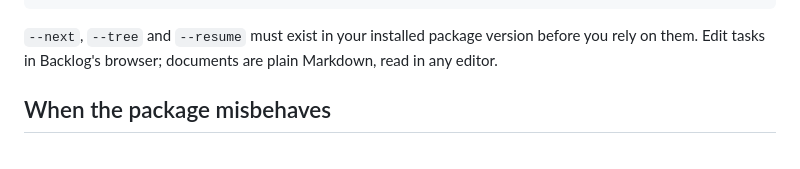
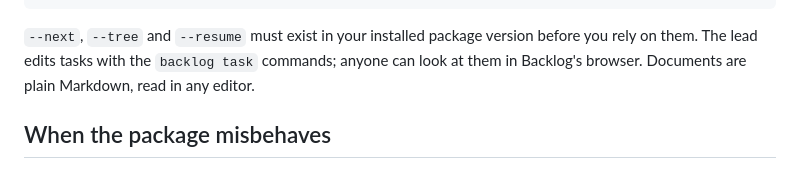
Before and after one commit to Kscl1/project-manager, a Markdown page: template/.pm/README.md, the part around the change. Drawn GitHub-style.

Commit message:
docs(package): say the lead edits tasks with commands, the browser is for looking
Refs: none
Assisted-by: Claude Opus 5.5 (high)

````diff
--- a/template/.pm/README.md
+++ b/template/.pm/README.md
@@ -54,7 +54,7 @@ python -m unittest discover -s .pm/tests   # the package's own tests, standard l
 python -m unittest discover -s .pm/swarm   # with --swarm: pm_run against a fake Herdr, about 80 s
 ```
 
-`--next`, `--tree` and `--resume` must exist in your installed package version before you rely on them. Edit tasks in Backlog's browser; documents are plain Markdown, read in any editor.
+`--next`, `--tree` and `--resume` must exist in your installed package version before you rely on them. The lead edits tasks with the `backlog task` commands; anyone can look at them in Backlog's browser. Documents are plain Markdown, read in any editor.
 
 ## When the package misbehaves
 
````
